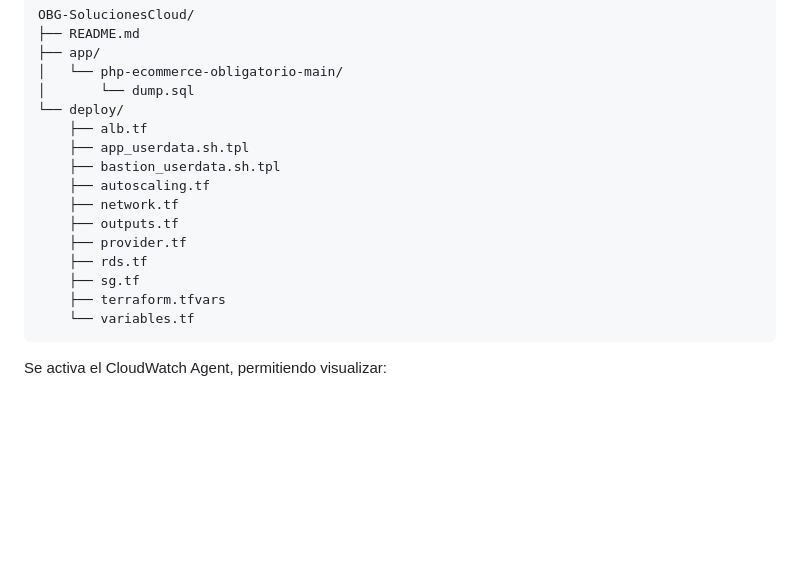
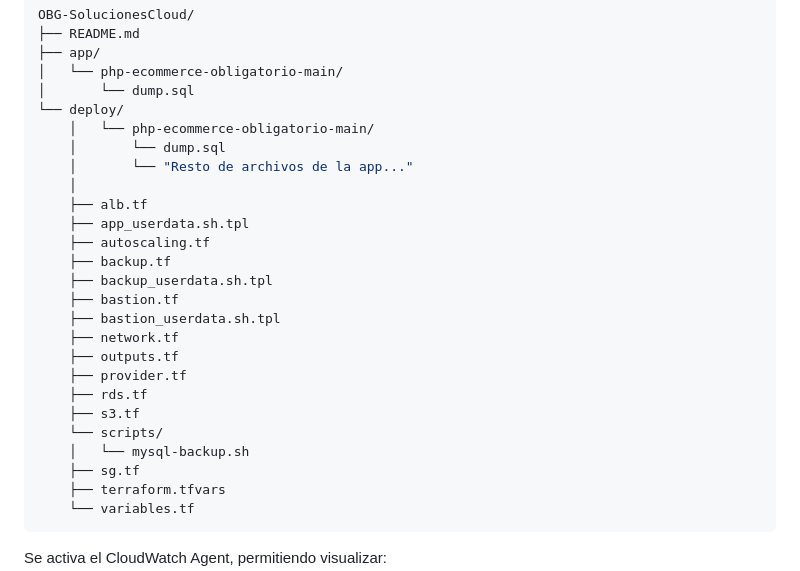
Before and after one commit to eoriguela/OBG-SolucionesCloud, a Markdown page: README.md, the part around the change. Drawn GitHub-style; blank space fills up the shorter version.

```diff
--- a/README.md
+++ b/README.md
@@ -76,14 +76,24 @@ OBG-SolucionesCloud/
 │   └── php-ecommerce-obligatorio-main/
 │       └── dump.sql
 └── deploy/
+    │   └── php-ecommerce-obligatorio-main/
+    │       └── dump.sql
+    │       └── "Resto de archivos de la app..."
+    │
     ├── alb.tf
     ├── app_userdata.sh.tpl
+    ├── autoscaling.tf
+    ├── backup.tf
+    ├── backup_userdata.sh.tpl
+    ├── bastion.tf
     ├── bastion_userdata.sh.tpl
-    ├── autoscaling.tf
     ├── network.tf
     ├── outputs.tf
     ├── provider.tf
     ├── rds.tf
+    ├── s3.tf
+    └── scripts/
+    │   └── mysql-backup.sh
     ├── sg.tf
     ├── terraform.tfvars
     └── variables.tf
```
